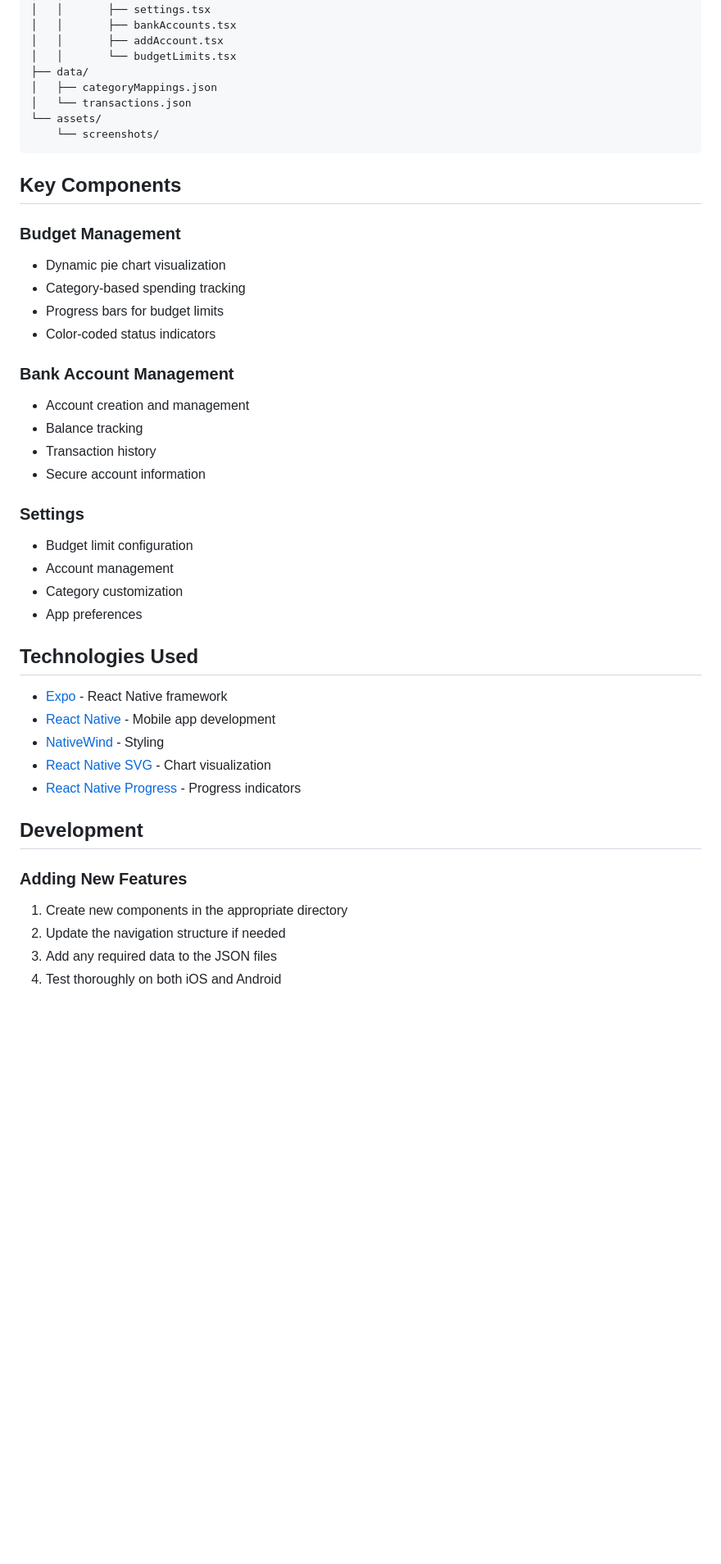
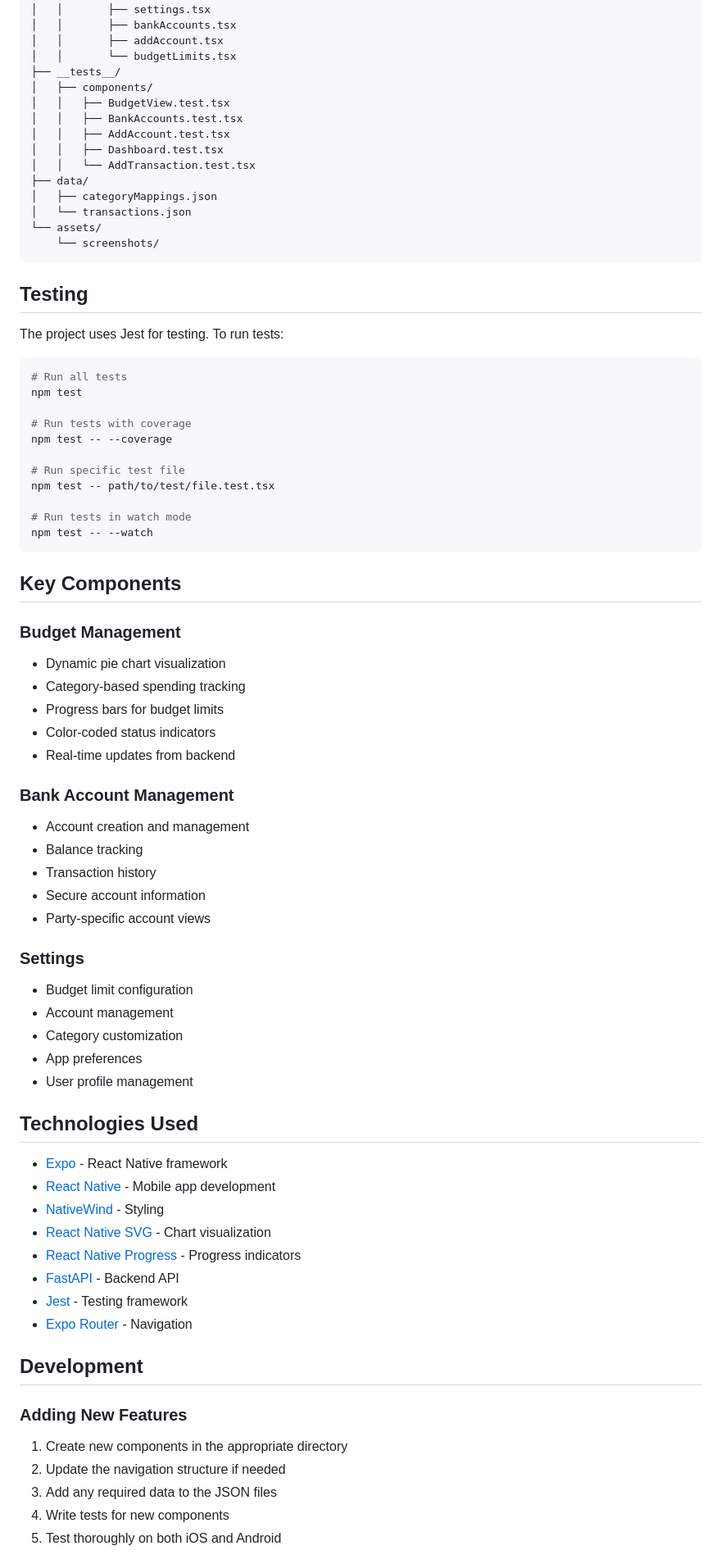
Before and after one commit to LKONDETI/personal-finance-app, a Markdown page: README.md, the part around one of its changes. Shown at 82% size. Rendered like a GitHub page; blank space fills up the shorter version.

````diff
--- a/README.md
+++ b/README.md
@@ -76,11 +96,36 @@ pf-app/
 │   │       ├── bankAccounts.tsx
 │   │       ├── addAccount.tsx
 │   │       └── budgetLimits.tsx
+├── __tests__/
+│   ├── components/
+│   │   ├── BudgetView.test.tsx
+│   │   ├── BankAccounts.test.tsx
+│   │   ├── AddAccount.test.tsx
+│   │   ├── Dashboard.test.tsx
+│   │   └── AddTransaction.test.tsx
 ├── data/
 │   ├── categoryMappings.json
 │   └── transactions.json
 └── assets/
     └── screenshots/
+```
+
+## Testing
+
+The project uses Jest for testing. To run tests:
+
+```bash
+# Run all tests
+npm test
+
+# Run tests with coverage
+npm test -- --coverage
+
+# Run specific test file
+npm test -- path/to/test/file.test.tsx
+
+# Run tests in watch mode
+npm test -- --watch
 ```
 
 ## Key Components
@@ -90,18 +135,21 @@ pf-app/
 - Category-based spending tracking
 - Progress bars for budget limits
 - Color-coded status indicators
+- Real-time updates from backend
 
 ### Bank Account Management
 - Account creation and management
 - Balance tracking
 - Transaction history
 - Secure account information
+- Party-specific account views
 
 ### Settings
 - Budget limit configuration
 - Account management
 - Category customization
 - App preferences
+- User profile management
 
 ## Technologies Used
 
@@ -110,6 +158,9 @@ pf-app/
 - [NativeWind](https://www.nativewind.dev) - Styling
 - [React Native SVG](https://github.com/react-native-svg/react-native-svg) - Chart visualization
 - [React Native Progress](https://github.com/oblador/react-native-progress) - Progress indicators
+- [FastAPI](https://fastapi.tiangolo.com) - Backend API
+- [Jest](https://jestjs.io) - Testing framework
+- [Expo Router](https://docs.expo.dev/router/introduction/) - Navigation
 
 ## Development
 
@@ -117,5 +168,6 @@ pf-app/
 1. Create new components in the appropriate directory
 2. Update the navigation structure if needed
 3. Add any required data to the JSON files
-4. Test thoroughly on both iOS and Android
+4. Write tests for new components
+5. Test thoroughly on both iOS and Android
 
````
Also changed, not shown: other parts of README.md (+33 -10 lines).
